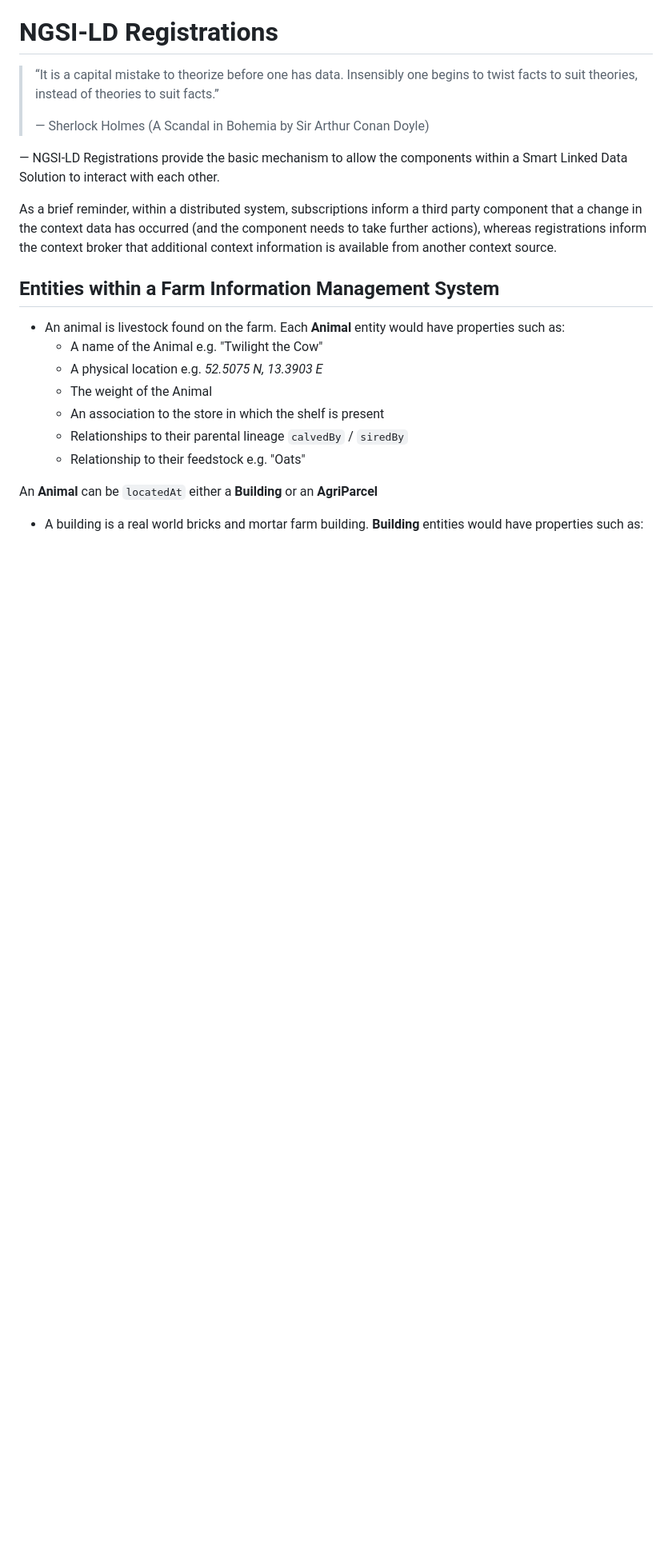
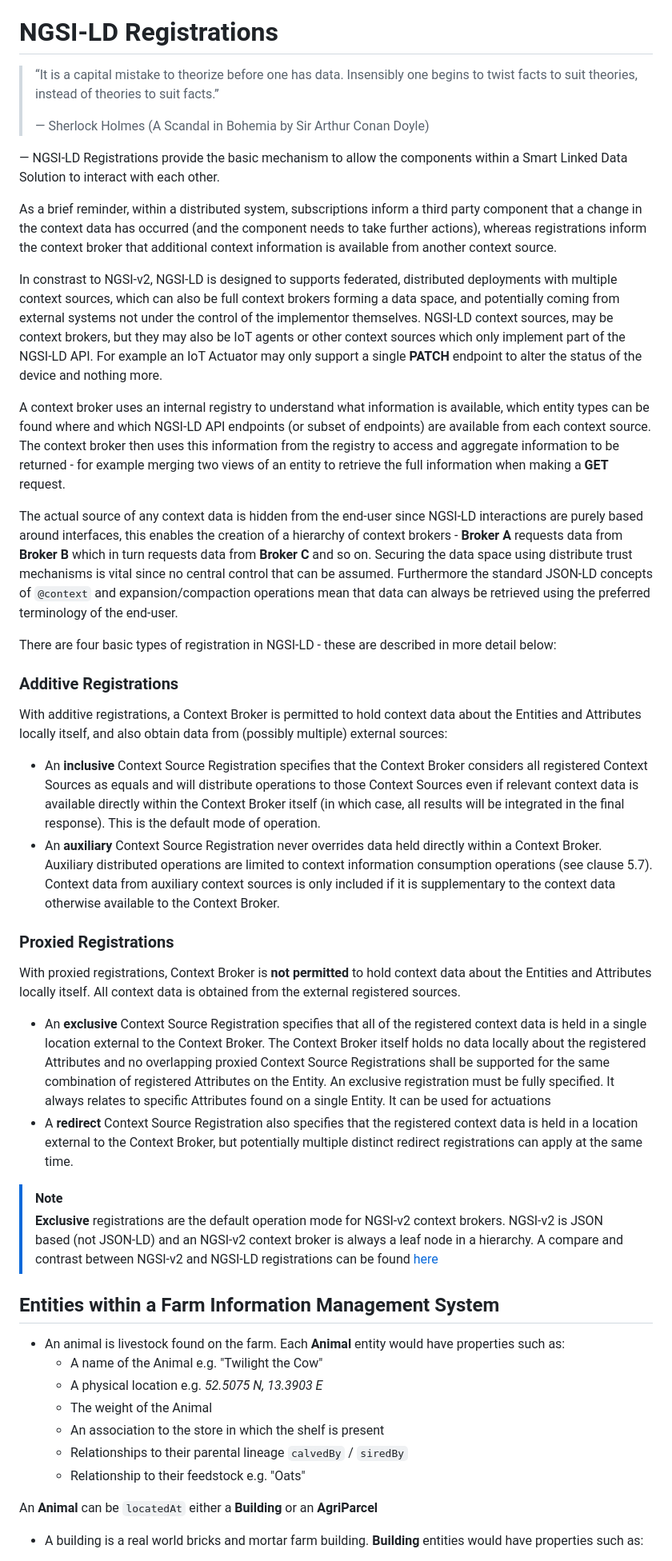
Before and after one commit to FIWARE/tutorials.Context-Providers, a Markdown page: README.md, the part around the change. Shown at 80% size. Drawn GitHub-style; blank space fills up the shorter version.

```diff
--- a/README.md
+++ b/README.md
@@ -38,6 +38,44 @@ As a brief reminder, within a distributed system, subscriptions inform a third p
 context data has occurred (and the component needs to take further actions), whereas registrations inform the context
 broker that additional context information is available from another context source.
 
+In constrast to NGSI-v2, NGSI-LD is designed to supports federated, distributed deployments with multiple context sources,
+which can also be full context brokers forming a data space, and potentially coming from external systems not under the control
+of the implementor themselves. NGSI-LD context sources, may be context brokers, but they may also be IoT agents or other context
+sources which only implement part of the NGSI-LD API. For example an IoT Actuator may only support a single **PATCH** endpoint
+to alter the status of the device and nothing more.
+
+A context broker uses an internal registry to understand what information is available, which entity types can be found where and
+which NGSI-LD API endpoints (or subset of endpoints) are available from each context source. The context broker then uses
+this information from the registry to access and aggregate information to be returned - for example merging two views of an
+entity to retrieve the full information when making a **GET** request.
+
+The actual source of any context data is hidden from the end-user since NGSI-LD interactions are purely based around interfaces,
+this enables the creation of a hierarchy of context brokers - **Broker A** requests data from **Broker B** which in turn requests
+data from **Broker C** and so on. Securing the data space using distribute trust mechanisms is vital since no central control that
+can be assumed. Furthermore the standard JSON-LD concepts of `@context` and expansion/compaction operations mean that data can
+always be retrieved using the preferred terminology of the end-user.
+
+There are four basic types of registration in NGSI-LD - these are described in more detail below:
+
+### Additive Registrations
+
+With additive registrations, a Context Broker is permitted to hold context data about the Entities and Attributes locally itself,
+and also obtain data from (possibly multiple) external sources:
+
+-  An **inclusive** Context Source Registration specifies that the Context Broker considers all registered Context Sources as equals and will distribute operations to those Context Sources even if relevant context data is available directly within the Context Broker itself (in which case, all results will be integrated in the final response). This is the default mode of operation.
+-  An **auxiliary** Context Source Registration never overrides data held directly within a Context Broker. Auxiliary distributed operations are limited to context information consumption operations (see clause 5.7). Context data from auxiliary context sources is only included if it is supplementary to the context data otherwise available to the Context Broker.
+
+### Proxied Registrations
+With proxied registrations, Context Broker is **not permitted** to hold context data about the Entities and Attributes locally itself. All context data is obtained from the external registered sources.
+
+- An **exclusive** Context Source Registration specifies that all of the registered context data is held in a single location external to the Context Broker.  The Context Broker itself holds no data locally about the registered Attributes and no overlapping proxied Context Source Registrations shall be supported for the same combination of registered Attributes on the Entity.
+An exclusive registration must be fully specified. It always relates to specific Attributes found on a single Entity. It can be used for actuations
+- A **redirect** Context Source Registration also specifies that the registered context data is held in a location external to the Context Broker, but potentially multiple distinct redirect registrations can apply at the same time.
+
+> [!NOTE]
+> **Exclusive** registrations are the default operation mode for NGSI-v2 context brokers. NGSI-v2 is JSON based (not JSON-LD)
+> and an NGSI-v2 context broker is always a leaf node in a hierarchy. A compare and contrast between NGSI-v2 and NGSI-LD
+> registrations can be found [here](https://github.com/FIWARE/tutorials.LD-Subscriptions-Registrations/)
 
 ## Entities within a Farm Information Management System
 
```
